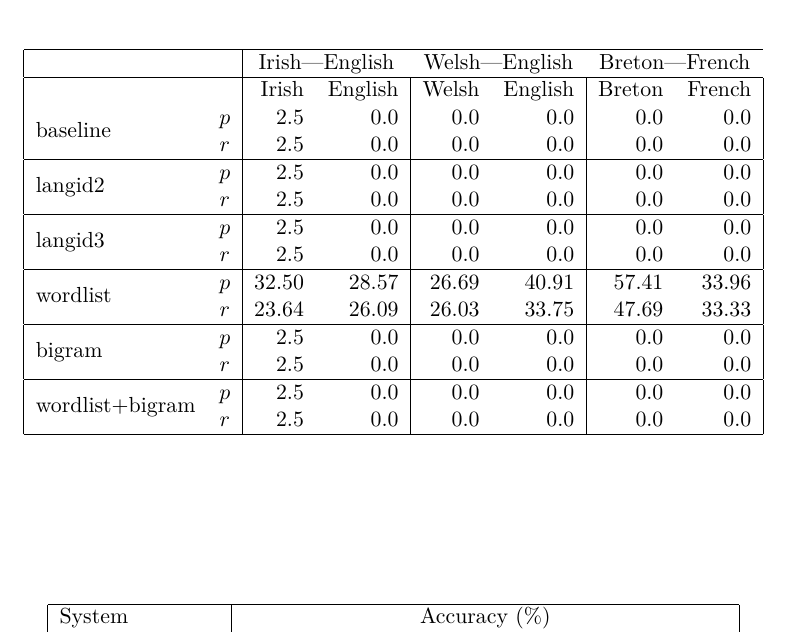
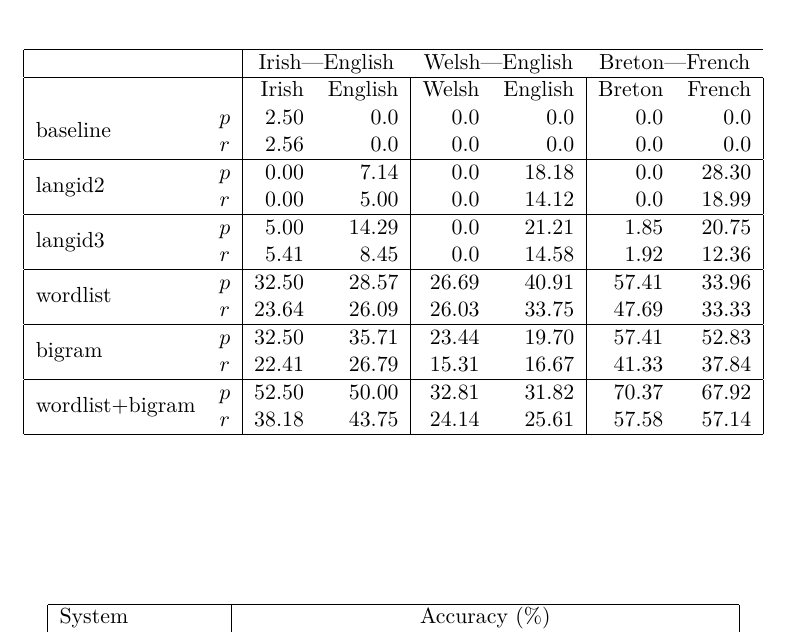
Before and after one commit to apertium/papers, a LaTeX paper (codeswitch-cltw-2014/codeswitch.tex): part of page 3 of 4, cut so that both start at the same text. Compiled offline with XeLaTeX.

Commit message:
numbers
git-svn-id: https://svn.code.sf.net/p/apertium/svn/branches/papers/@52689 72bbbca6-d526-0410-a7d9-f06f51895060

```diff
--- a/codeswitch-cltw-2014/codeswitch.tex
+++ b/codeswitch-cltw-2014/codeswitch.tex
@@ -173,37 +173,36 @@ As described in the evaluation the techniques were used on a dataset collected o
 \caption{Document Statistics of the annotated data used.}
 \end{table}
 
-
-
 \begin{table}
 \begin{center}
 \begin{tabular}{|lc|rr|rr|rr|}
 \hline
             & & \multicolumn{2}{c}{Irish---English} & \multicolumn{2}{c}{Welsh---English} & \multicolumn{2}{c}{Breton---French}  \\
 \hline
-                                        &         &  Irish &       English & Welsh & English & Breton & French \\
-\multirow{2}{*}{\texttt{baseline}} &  $p$ &  2.5 & 0.0        & 0.0 & 0.0 & 0.0 & 0.0 \\
-                                       & $r$  & 2.5   & 0.0       & 0.0 & 0.0 & 0.0 & 0.0 \\
+                                          &      &  Irish &  English & Welsh  & English & Breton & French \\
+\multirow{2}{*}{\texttt{baseline}}        &  $p$ &  2.50   & 0.0      & 0.0   & 0.0 & 0.0 & 0.0 \\
+                                          & $r$  & 2.56    & 0.0      & 0.0   & 0.0 & 0.0 & 0.0 \\
 \hline
-\multirow{2}{*}{\texttt{langid2}} &  $p$ &  2.5 & 0.0        & 0.0 & 0.0 & 0.0 & 0.0 \\
-                                       & $r$  & 2.5   & 0.0       & 0.0 & 0.0 & 0.0 & 0.0 \\
+\multirow{2}{*}{\texttt{langid2}}         &  $p$ &  0.00   & 7.14     & 0.0   & 18.18    & 0.0 & 28.30 \\
+                                          & $r$  & 0.00    & 5.00     & 0.0   & 14.12 & 0.0 & 18.99 \\
 \hline
-\multirow{2}{*}{\texttt{langid3}} &  $p$ &  2.5 & 0.0        & 0.0 & 0.0 & 0.0 & 0.0 \\
-                                       & $r$  & 2.5   & 0.0       & 0.0 & 0.0 & 0.0 & 0.0 \\
+\multirow{2}{*}{\texttt{langid3}}         &  $p$ &  5.00   & 14.29    & 0.0   & 21.21 & 1.85 & 20.75 \\
+                                          & $r$  & 5.41    & 8.45     & 0.0   & 14.58 & 1.92 & 12.36 \\
 \hline
-\multirow{2}{*}{\texttt{wordlist}} &  $p$ &  32.50 & 28.57        & 26.69 & 40.91 & 57.41 & 33.96 \\
-                                       & $r$  & 23.64   & 26.09       & 26.03 & 33.75 & 47.69 & 33.33 \\
+\multirow{2}{*}{\texttt{wordlist}}        &  $p$ &  32.50 & 28.57     & 26.69 & {\bf 40.91} & 57.41 & 33.96 \\
+                                          & $r$  & 23.64  & 26.09     & {\bf 26.03} & {\bf 33.75} & 47.69 & 33.33 \\
 \hline
-\multirow{2}{*}{\texttt{bigram}} &  $p$ &  2.5 & 0.0        & 0.0 & 0.0 & 0.0 & 0.0 \\
-                                       & $r$  & 2.5   & 0.0       & 0.0 & 0.0 & 0.0 & 0.0 \\
+\multirow{2}{*}{\texttt{bigram}}          &  $p$ &  32.50   & 35.71   & 23.44 & 19.70  & 57.41 & 52.83 \\
+                                          & $r$  & 22.41    & 26.79   & 15.31 & 16.67 & 41.33 & 37.84 \\
 \hline
-\multirow{2}{*}{\texttt{wordlist+bigram}} &  $p$ &  2.5 & 0.0        & 0.0 & 0.0 & 0.0 & 0.0 \\
-                                       & $r$  & 2.5   & 0.0       & 0.0 & 0.0 & 0.0 & 0.0 \\
+\multirow{2}{*}{\texttt{wordlist+bigram}} &  $p$ &  {\bf 52.50}   & {\bf 50.00}   & {\bf 32.81} & 31.82 & {\bf 70.37} & {\bf 67.92} \\
+                                          & $r$  & {\bf 38.18}    & {\bf 43.75}   & 24.14 & 25.61 & {\bf 57.58} & {\bf 57.14} \\
 \hline
 \end{tabular}
 \end{center}
 
 \end{table}
+
 
 \begin{table}
 \begin{center}
```
